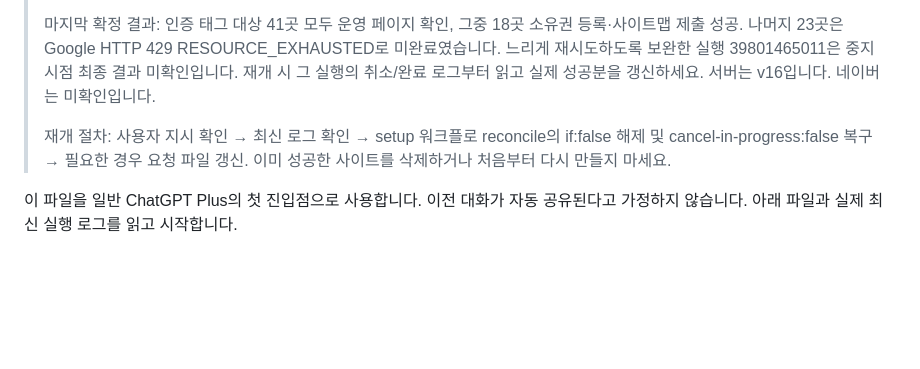
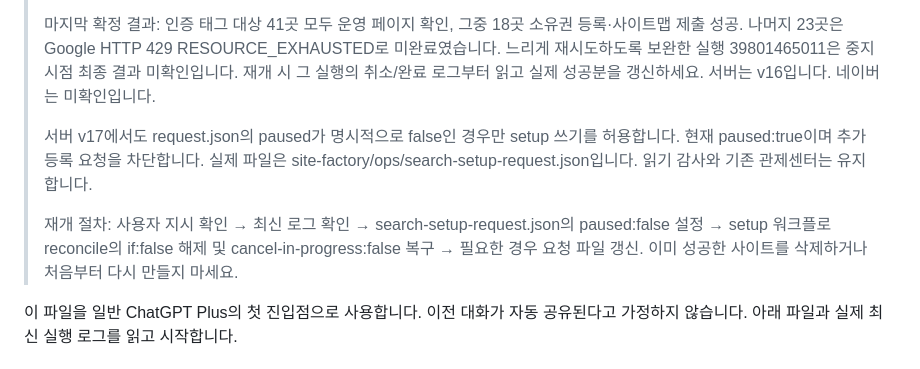
Before and after one commit to ghfmf1-coder/my-daily-life, a Markdown page: docs/CURRENT-STATE.md, the part around the change. Drawn GitHub-style; blank space fills up the shorter version.

Commit message:
docs(handoff): record server-enforced pause and GitHub-only resume procedure

```diff
--- a/docs/CURRENT-STATE.md
+++ b/docs/CURRENT-STATE.md
@@ -4,7 +4,9 @@
 >
 > 마지막 확정 결과: 인증 태그 대상 41곳 모두 운영 페이지 확인, 그중 18곳 소유권 등록·사이트맵 제출 성공. 나머지 23곳은 Google HTTP 429 RESOURCE_EXHAUSTED로 미완료였습니다. 느리게 재시도하도록 보완한 실행 39801465011은 중지 시점 최종 결과 미확인입니다. 재개 시 그 실행의 취소/완료 로그부터 읽고 실제 성공분을 갱신하세요. 서버는 v16입니다. 네이버는 미확인입니다.
 >
-> 재개 절차: 사용자 지시 확인 → 최신 로그 확인 → setup 워크플로 reconcile의 if:false 해제 및 cancel-in-progress:false 복구 → 필요한 경우 요청 파일 갱신. 이미 성공한 사이트를 삭제하거나 처음부터 다시 만들지 마세요.
+> 서버 v17에서도 request.json의 paused가 명시적으로 false인 경우만 setup 쓰기를 허용합니다. 현재 paused:true이며 추가 등록 요청을 차단합니다. 실제 파일은 site-factory/ops/search-setup-request.json입니다. 읽기 감사와 기존 관제센터는 유지합니다.
+>
+> 재개 절차: 사용자 지시 확인 → 최신 로그 확인 → search-setup-request.json의 paused:false 설정 → setup 워크플로 reconcile의 if:false 해제 및 cancel-in-progress:false 복구 → 필요한 경우 요청 파일 갱신. 이미 성공한 사이트를 삭제하거나 처음부터 다시 만들지 마세요.
 
 
 이 파일을 일반 ChatGPT Plus의 첫 진입점으로 사용합니다.
```
